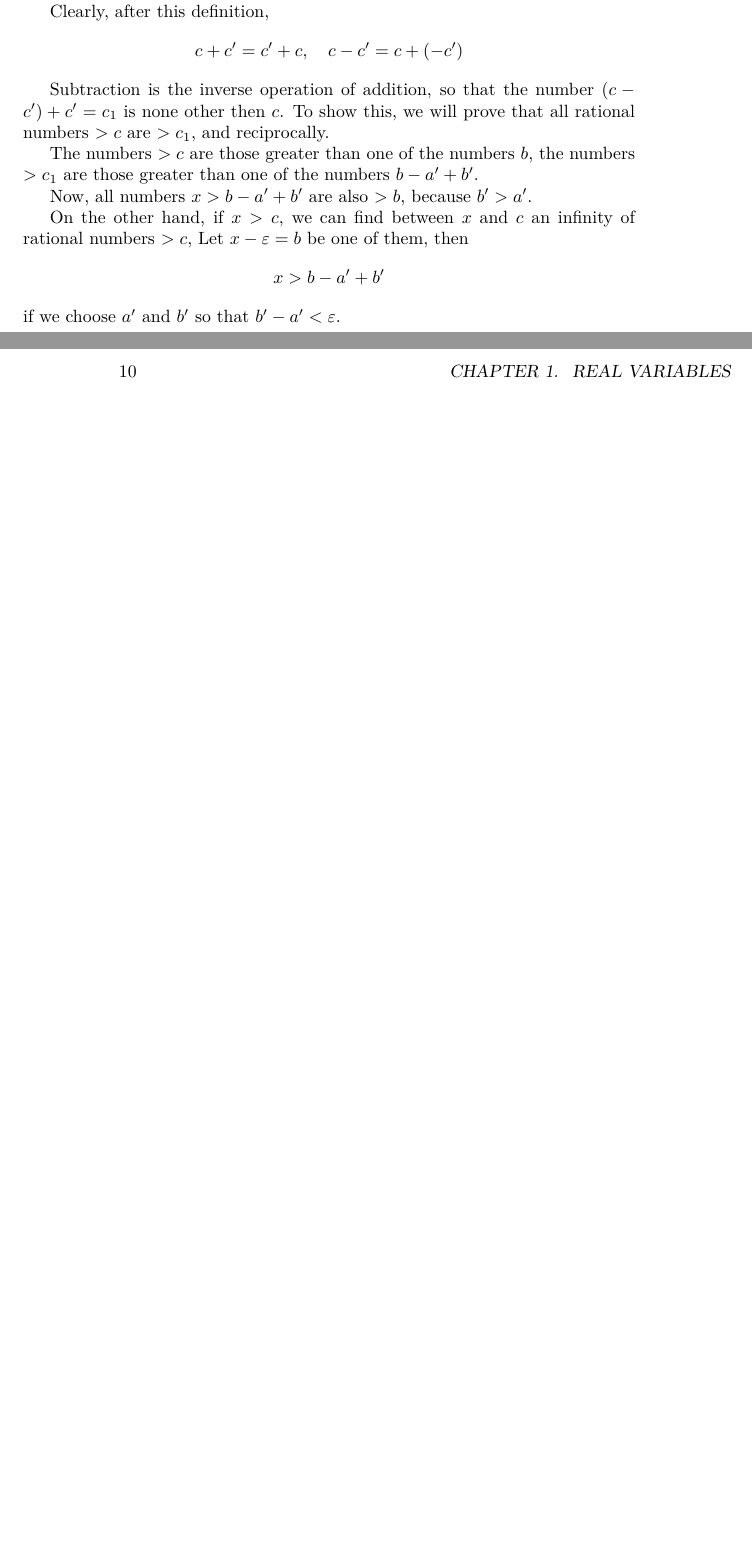
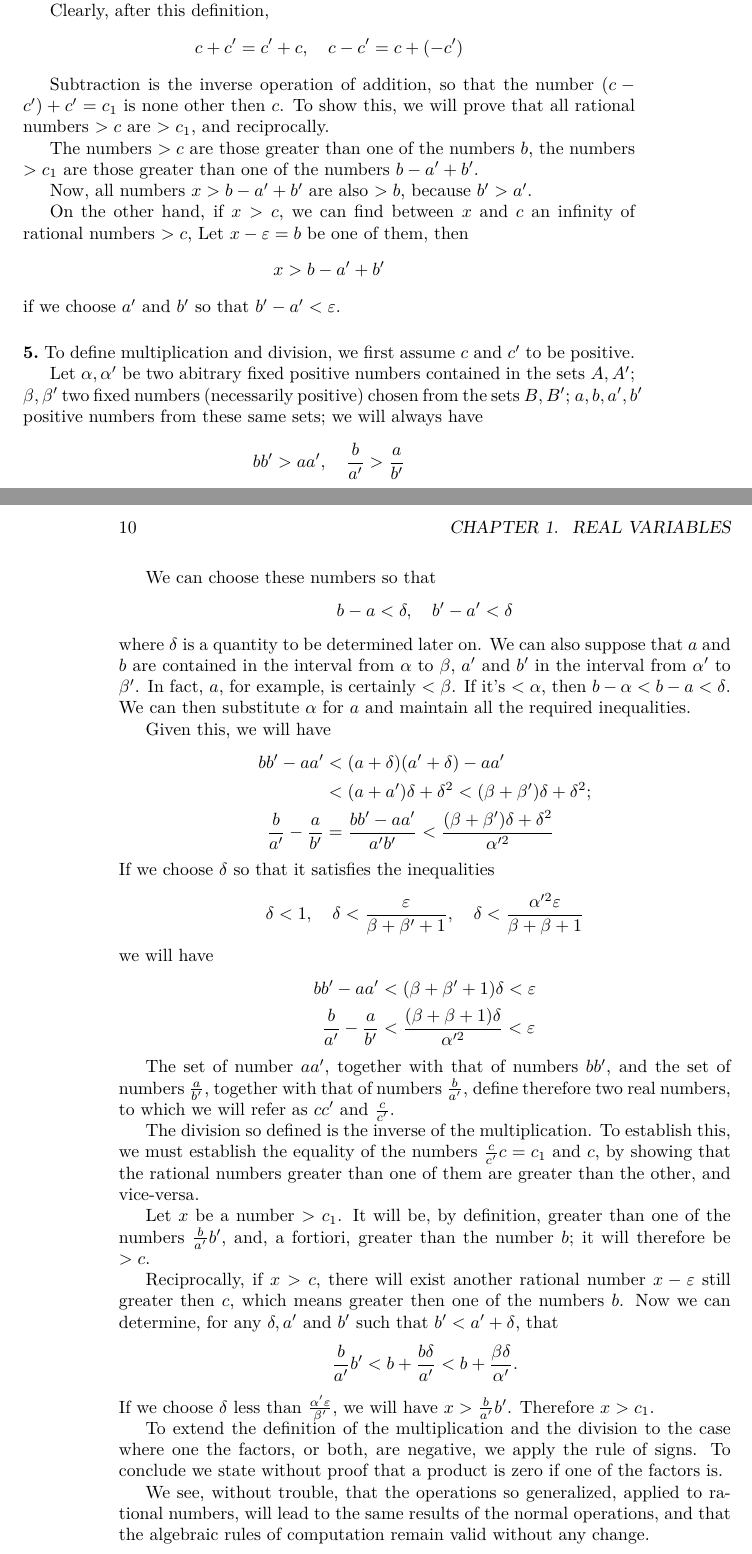
Before and after one commit to joeattueyi/cours-analyse, a LaTeX thesis (index.tex): two parts of pages 9 and 10 of 11, joined at a grey line, cut so that both start at the same text, the shorter picture padded with empty space. Compiled offline with pdfLaTeX.

Commit message:
Paragraph 5

```diff
--- a/index.tex
+++ b/index.tex
@@ -183,6 +183,59 @@ On the other hand, if $x > c$, we can find between $x$ and $c$  an infinity of r
 \]
 if we choose $a'$ and $b'$ so that $b'-a'< \epsilon$.
 
+\paragraph{} To define multiplication and division, we first assume $c$ and $c'$ to be positive.
+
+Let $\alpha, \alpha'$ be two abitrary fixed positive numbers contained in the sets $A, A'$; $\beta, \beta'$ two fixed numbers (necessarily positive) chosen from the sets $B, B'$; $a, b, a', b'$ positive numbers from these same sets; we will always have
+\[
+  bb' > aa',\quad \frac b {a'} > \frac a {b'}
+\]
+
+% [Original: Page 6]
+
+We can choose these numbers so that
+\[
+  b-a < \delta,\quad b'-a' < \delta
+\]
+where $\delta$ is a quantity to be determined later on.
+We can also suppose that $a$ and $b$ are contained in the interval from $\alpha$ to $\beta$, $a'$ and $b'$ in the interval from $\alpha'$ to $\beta'$. In fact, $a$, for example, is certainly $<\beta$. If it's $<\alpha$, then $b-\alpha < b-a < \delta$. We can then substitute $\alpha$ for $a$ and maintain all the required inequalities.
+
+Given this, we will have
+\begin{align*}
+  bb'-aa' &< (a+\delta)(a'+\delta) - aa'\\
+    &<(a+a')\delta + \delta^2 < (\beta+\beta')\delta + \delta^2;\\
+ \frac{b}{a'} - \frac{a}{b'} &= \frac{bb'-aa'}{a'b'} <
+   \frac{(\beta + \beta')\delta + \delta^2}{\alpha'^2}
+\end{align*}
+If we choose $\delta$ so that it satisfies the inequalities
+\[
+  \delta < 1,\quad
+  \delta < \frac{\epsilon}{\beta+\beta'+1},\quad
+  \delta < \frac{\alpha'^2\epsilon}{\beta+\beta+1}
+\]
+we will have
+\begin{align*}
+  bb'-aa'&<(\beta + \beta' + 1)\delta < \epsilon\\
+  \frac{b}{a'}-\frac{a}{b'}&<
+  \frac{(\beta+\beta+1)\delta}{\alpha'^2} < \epsilon
+\end{align*}
+
+The set of number $aa'$, together with that of numbers $bb'$, and the set of numbers $\frac{a}{b'}$, together with that of numbers $\frac{b}{a'}$, define therefore two real numbers, to which we will refer as $cc'$ and $\frac{c}{c'}$.
+
+The division so defined is the inverse of the multiplication. To establish this, we must establish the equality of the numbers $\frac{c}{c'}c=c_1$ and $c$, by showing that the rational numbers greater than one of them are greater than the other, and vice-versa.
+
+Let $x$ be a number $>c_1$. It will be, by definition, greater than
+% [Original: Page 7]
+one of the numbers $\frac{b}{a'}b'$, and, a fortiori, greater than the number $b$; it will therefore be $> c$.
+
+Reciprocally, if $x > c$, there will exist another rational number $x-\epsilon$ still greater then $c$, which means greater then one of the numbers $b$. Now we can determine, for any $\delta, a'$ and $b'$ such that $b'<a'+\delta$, that
+\[
+  \frac{b}{a'}b'<b+\frac{b\delta}{a'}<b+\frac{\beta\delta}{\alpha'}.
+\]
+If we choose $\delta$ less than $\frac{\alpha'\epsilon}{\beta'}$, we will have $x>\frac{b}{a'}b'$. Therefore $x > c_1$.
+
+To extend the definition of the multiplication and the division to the case where one the factors, or both, are negative, we apply the rule of signs. To conclude we state without proof that a product is zero if one of the factors is.
+
+We see, without trouble, that the operations so generalized, applied to rational numbers, will lead to the same results of the normal operations, and that the algebraic rules of computation remain valid without any change.
 \begin{thebibliography}{9}
 \addcontentsline{toc}{chapter}{Bibliography}
 
```
Also changed, not shown: index.pdf.
